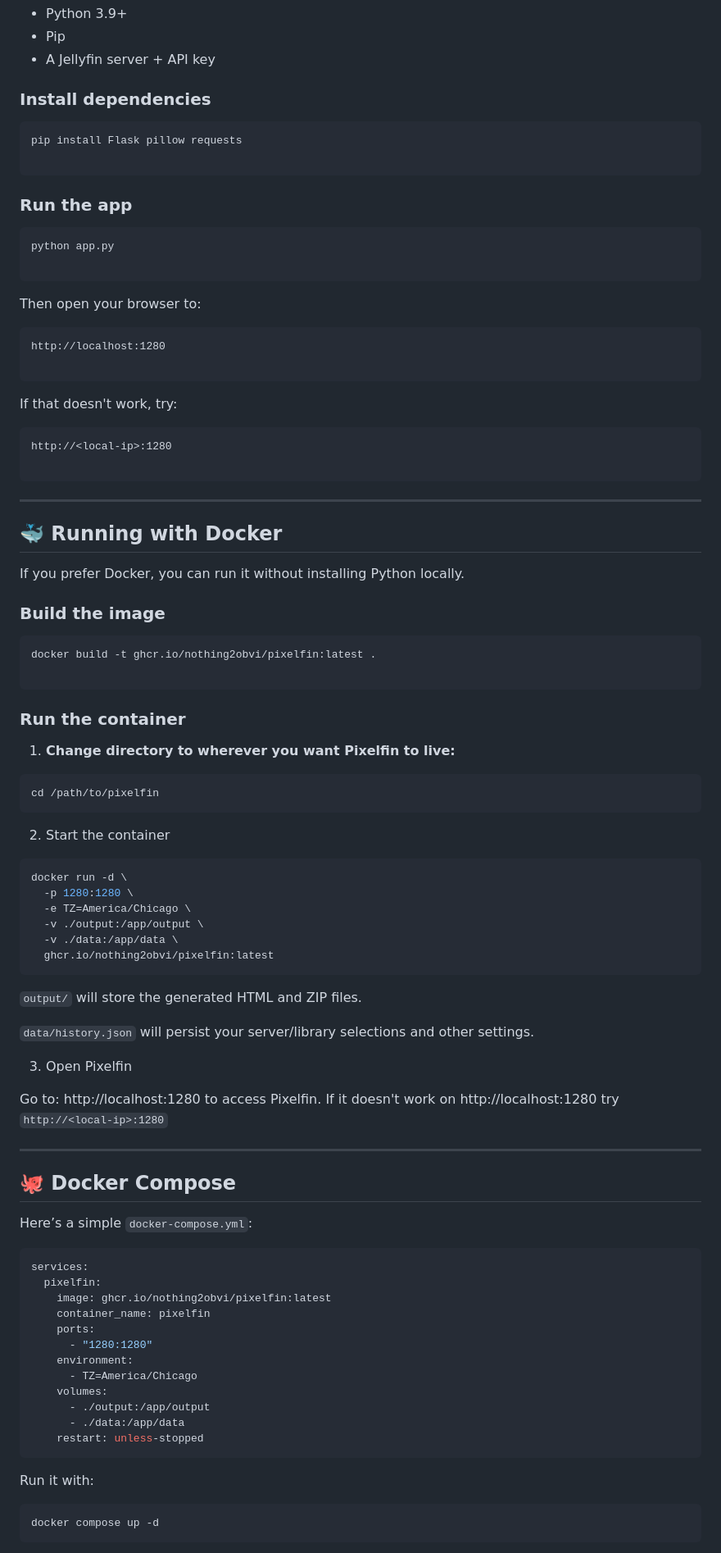
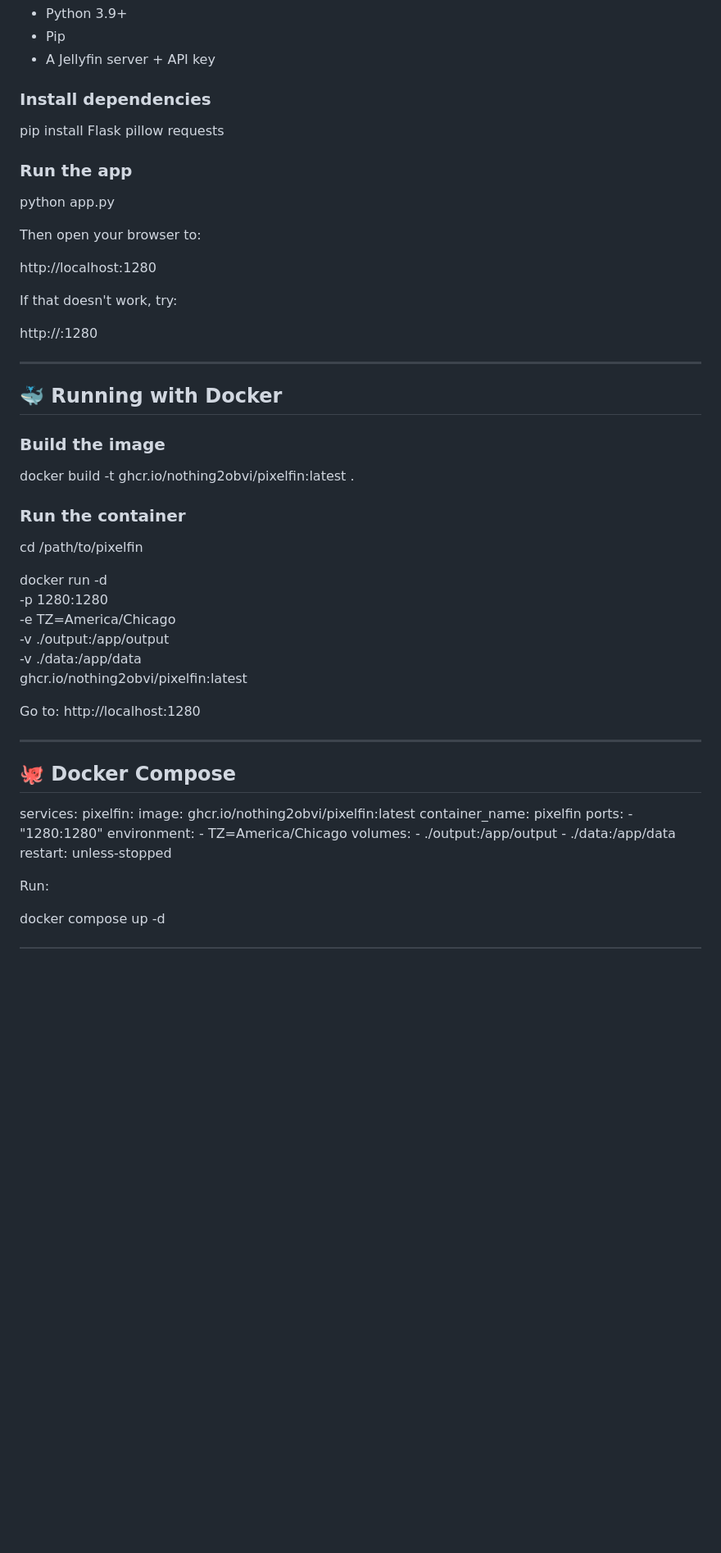
Before and after one commit to nothing2obvi/pixelfin, a Markdown page: README.md, the part around one of its changes. Shown at 82% size. Drawn GitHub-style; blank space fills up the shorter version.

````diff
--- a/README.md
+++ b/README.md
@@ -140,79 +140,45 @@ Pixelfin is not designed with security as a primary focus and should be consider
 
 ### Install dependencies
 
-```bash
 pip install Flask pillow requests
-
-```
 
 ### Run the app
 
-```bash
 python app.py
-
-```
 
 Then open your browser to:
 
-```
 http://localhost:1280
-
-```
 
 If that doesn't work, try:
 
-```
 http://<local-ip>:1280
-
-```
 
 ---
 
 ## 🐳 Running with Docker
 
-If you prefer Docker, you can run it without installing Python locally.
-
 ### Build the image
 
-```bash
 docker build -t ghcr.io/nothing2obvi/pixelfin:latest .
-
-```
 
 ### Run the container
 
-1. **Change directory to wherever you want Pixelfin to live:**
+cd /path/to/pixelfin
 
-```bash
-cd /path/to/pixelfin
-```
-
-2. Start the container
-
-```bash
 docker run -d \
   -p 1280:1280 \
   -e TZ=America/Chicago \
   -v ./output:/app/output \
   -v ./data:/app/data \
   ghcr.io/nothing2obvi/pixelfin:latest
-```
 
-`output/` will store the generated HTML and ZIP files.
-
-`data/history.json` will persist your server/library selections and other settings.
-
-3. Open Pixelfin
-
-Go to: http://localhost:1280 to access Pixelfin. If it doesn't work on http://localhost:1280 try `http://<local-ip>:1280`
+Go to: http://localhost:1280
 
 ---
 
 ## 🐙 Docker Compose
 
-Here’s a simple `docker-compose.yml`:
-
-```yaml
 services:
   pixelfin:
     image: ghcr.io/nothing2obvi/pixelfin:latest
@@ -225,9 +191,7 @@ services:
       - ./output:/app/output
       - ./data:/app/data
     restart: unless-stopped
-```
 
-Run it with:
+Run:
 
-```bash
 docker compose up -d
````
Also changed, not shown: other parts of README.md (+6 -82 lines).
